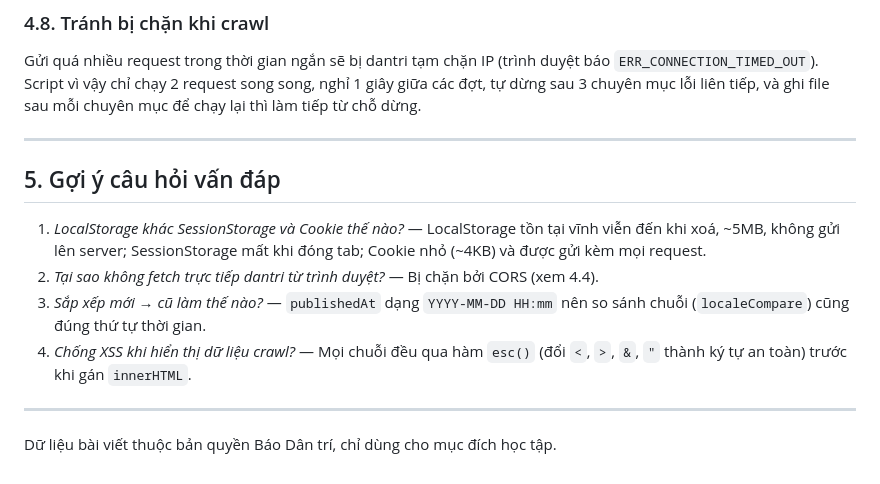
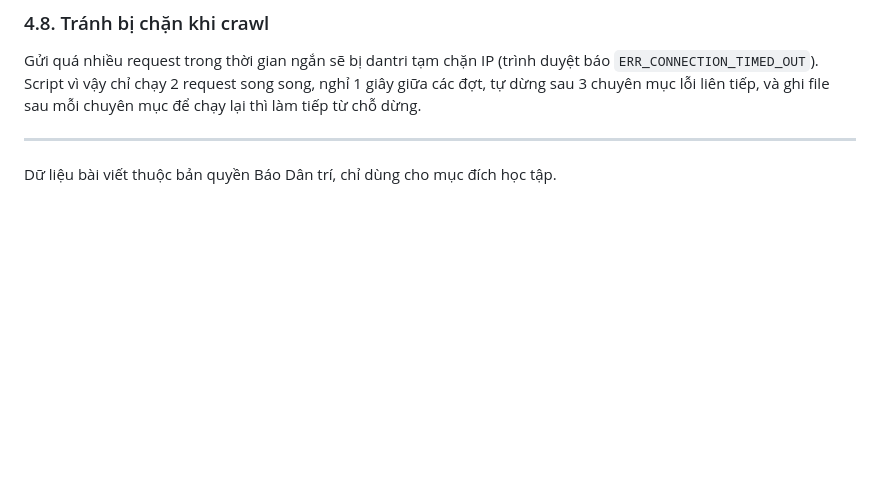
Before and after one commit to DoHagiabao/web_tin_tuc, a Markdown page: README.md, the part around the change. GitHub-like rendering; blank space fills up the shorter version.

```diff
--- a/README.md
+++ b/README.md
@@ -123,11 +123,4 @@ Gửi quá nhiều request trong thời gian ngắn sẽ bị dantri tạm chặ
 
 ---
 
-## 5. Gợi ý câu hỏi vấn đáp
-1. *LocalStorage khác SessionStorage và Cookie thế nào?* — LocalStorage tồn tại vĩnh viễn đến khi xoá, ~5MB, không gửi lên server; SessionStorage mất khi đóng tab; Cookie nhỏ (~4KB) và được gửi kèm mọi request.
-2. *Tại sao không fetch trực tiếp dantri từ trình duyệt?* — Bị chặn bởi CORS (xem 4.4).
-3. *Sắp xếp mới → cũ làm thế nào?* — `publishedAt` dạng `YYYY-MM-DD HH:mm` nên so sánh chuỗi (`localeCompare`) cũng đúng thứ tự thời gian.
-4. *Chống XSS khi hiển thị dữ liệu crawl?* — Mọi chuỗi đều qua hàm `esc()` (đổi `<`, `>`, `&`, `"` thành ký tự an toàn) trước khi gán `innerHTML`.
-
----
 Dữ liệu bài viết thuộc bản quyền Báo Dân trí, chỉ dùng cho mục đích học tập.
```
